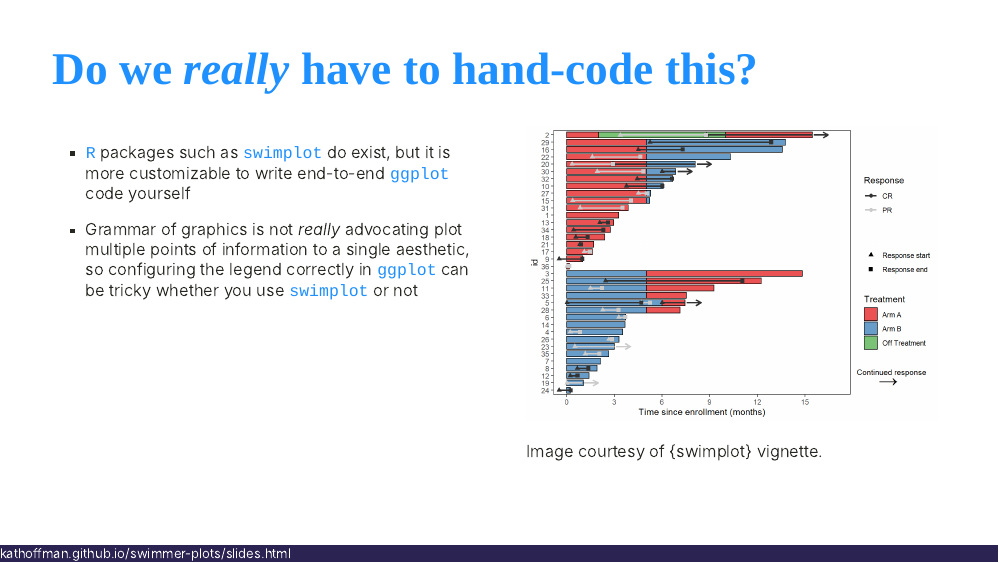
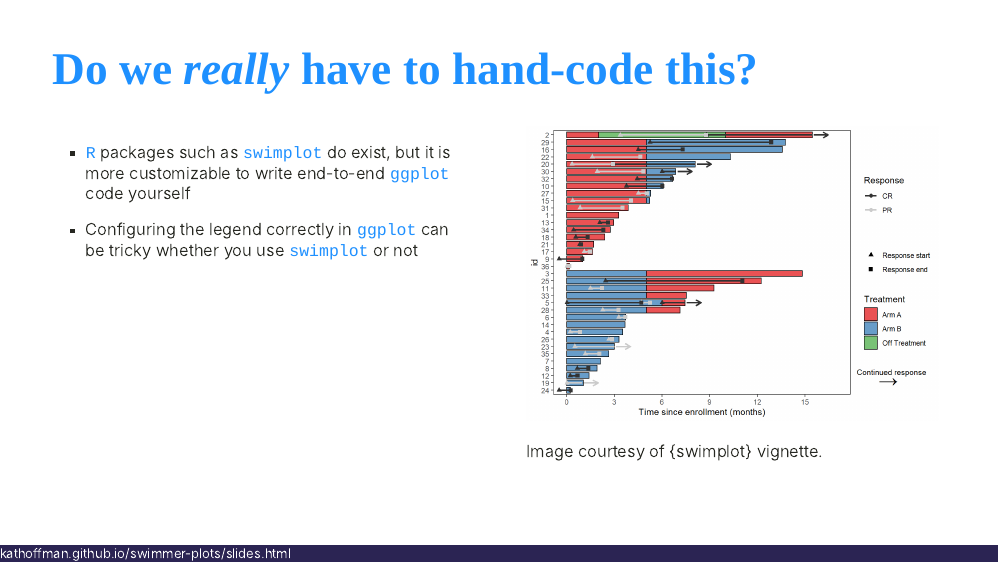
Before and after one commit to kathoffman/swimmer-plots, an R Markdown document (slides.Rmd): page 4 of 37. The pictures show the slides in the output file slides.html that the author committed with the source; the slides are laid out offline by our stand-in for remark.js, each with all of its steps uncovered, in fonts that may differ from those the slides ask for, and without slide numbers, shadows or browser add-ons; library style sheets and scripts come from the installed R packages.

Commit message:
more updates

```diff
--- a/slides.Rmd
+++ b/slides.Rmd
@@ -111,7 +111,7 @@ knitr::include_graphics("img/cell_swimmer.png")
 .pull-left[
 - `R` packages such as `swimplot` do exist, but it is more customizable to write end-to-end `ggplot` code yourself
 
-- Grammar of graphics is not *really* advocating plot multiple points of information to a single aesthetic, so configuring the legend correctly in `ggplot` can be tricky whether you use `swimplot` or not
+- Configuring the legend correctly in `ggplot` can be tricky whether you use `swimplot` or not
 ]
 
 .pull-right[
```
Also changed, not shown: slides.html, 10 other files.
